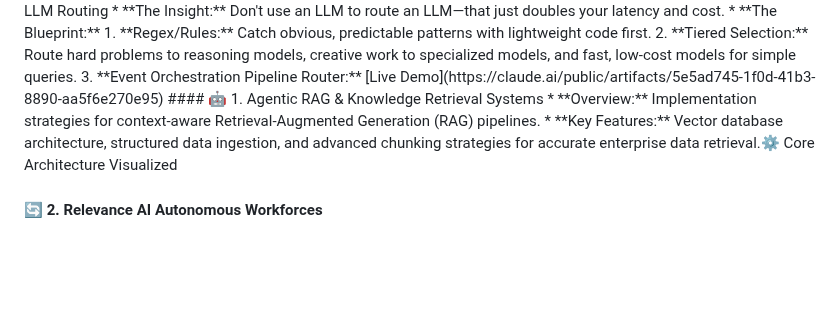
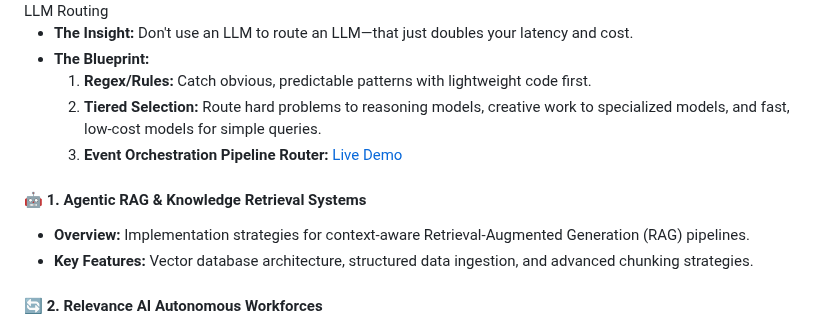
Before and after one commit to rcortez056-spec/Ramon-Cortez, a Markdown page: README.md, the part around the change. GitHub-like rendering; blank space fills up the shorter version.

Commit message:
Enhance architectural case study on LLM routing
Added insights and blueprint for optimizing LLM routing, including strategies for regex/rules, tiered selection, and event orchestration.

```diff
--- a/README.md
+++ b/README.md
@@ -62,14 +62,17 @@ For businesses looking to integrate automated lead intake, qualification engines
 ---
 <img src="./Screenshot_20-8-2026_181854_www.linkedin.com.jpeg" width="480" alt="LLM Routing Architecture" />
 ### 🧠 Architectural Case Study: Optimizing LLM Routing
+
 * **The Insight:** Don't use an LLM to route an LLM—that just doubles your latency and cost.
 * **The Blueprint:**
   1. **Regex/Rules:** Catch obvious, predictable patterns with lightweight code first.
   2. **Tiered Selection:** Route hard problems to reasoning models, creative work to specialized models, and fast, low-cost models for simple queries.
   3. **Event Orchestration Pipeline Router:** [Live Demo](https://claude.ai/public/artifacts/5e5ad745-1f0d-41b3-8890-aa5f6e270e95)
+
 #### 🤖 1. Agentic RAG & Knowledge Retrieval Systems
-*   **Overview:** Implementation strategies for context-aware Retrieval-Augmented Generation (RAG) pipelines.
-*   **Key Features:** Vector database architecture, structured data ingestion, and advanced chunking strategies for accurate enterprise data retrieval.⚙️ Core Architecture Visualized
+
+* **Overview:** Implementation strategies for context-aware Retrieval-Augmented Generation (RAG) pipelines.
+* **Key Features:** Vector database architecture, structured data ingestion, and advanced chunking strategies.
 
 
 
```
